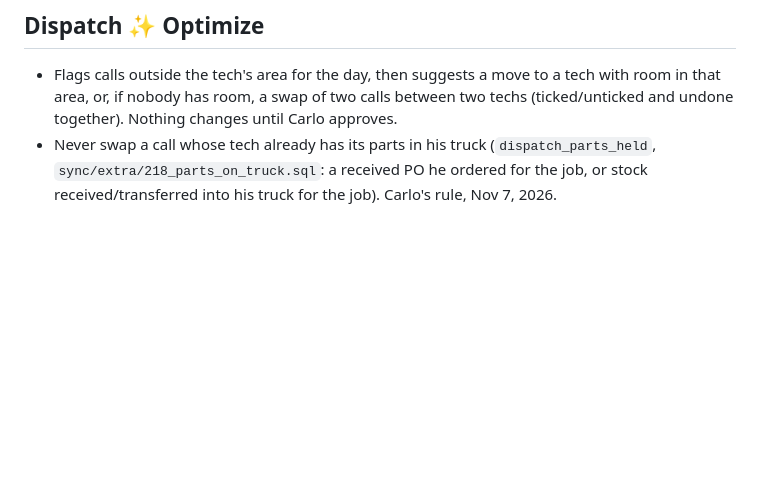
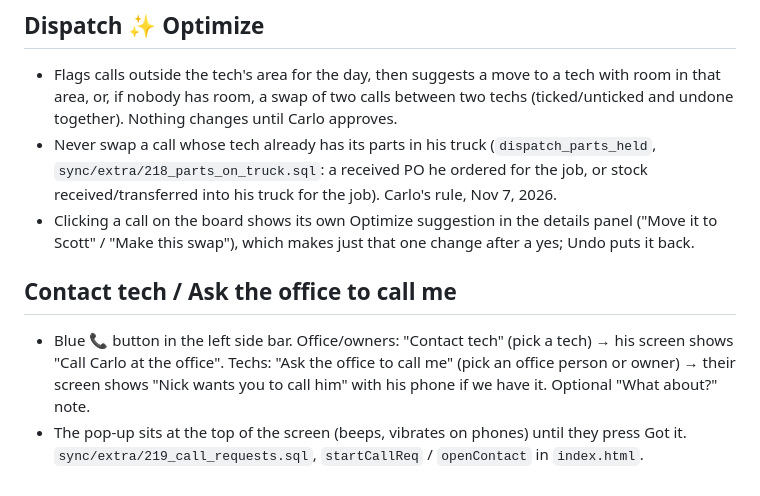
Before and after one commit to Carlo-Reid/reid-app, a Markdown page: CLAUDE.md, the part around the change. Drawn GitHub-style; blank space fills up the shorter version.

Commit message:
Notes: Contact tech and the call's own Optimize button
Co-Authored-By: Claude Opus 5.5 <noreply@anthropic.com>
Claude-Session: https://claude.ai/code/session_016NduZLGFJkbtARBjPs2f8u

```diff
--- a/CLAUDE.md
+++ b/CLAUDE.md
@@ -28,3 +28,9 @@
 
 - Flags calls outside the tech's area for the day, then suggests a move to a tech with room in that area, or, if nobody has room, a swap of two calls between two techs (ticked/unticked and undone together). Nothing changes until Carlo approves.
 - Never swap a call whose tech already has its parts in his truck (`dispatch_parts_held`, `sync/extra/218_parts_on_truck.sql`: a received PO he ordered for the job, or stock received/transferred into his truck for the job). Carlo's rule, Nov 7, 2026.
+- Clicking a call on the board shows its own Optimize suggestion in the details panel ("Move it to Scott" / "Make this swap"), which makes just that one change after a yes; Undo puts it back.
+
+## Contact tech / Ask the office to call me
+
+- Blue 📞 button in the left side bar. Office/owners: "Contact tech" (pick a tech) → his screen shows "Call Carlo at the office". Techs: "Ask the office to call me" (pick an office person or owner) → their screen shows "Nick wants you to call him" with his phone if we have it. Optional "What about?" note.
+- The pop-up sits at the top of the screen (beeps, vibrates on phones) until they press Got it. `sync/extra/219_call_requests.sql`, `startCallReq` / `openContact` in `index.html`.
```
